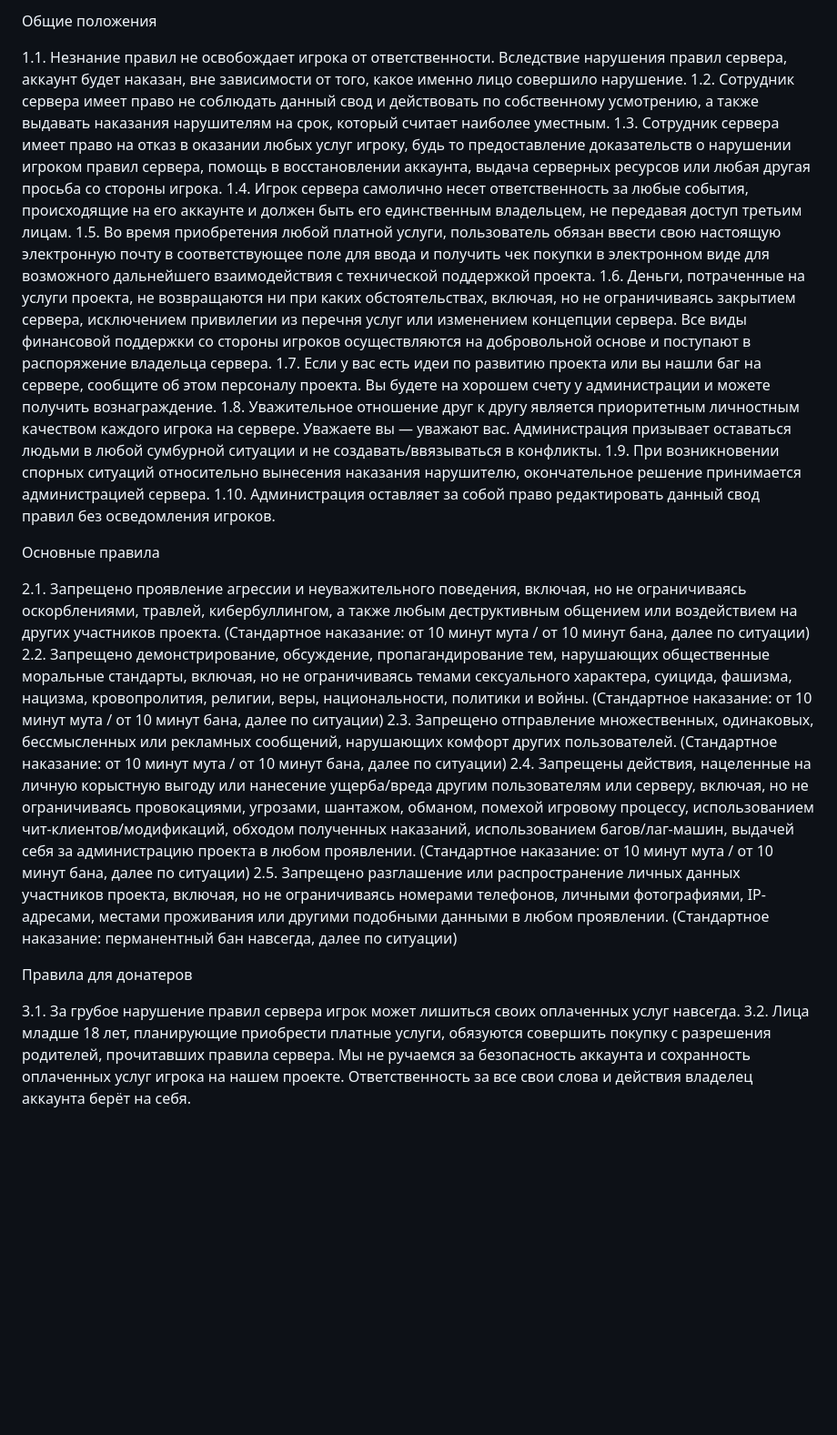
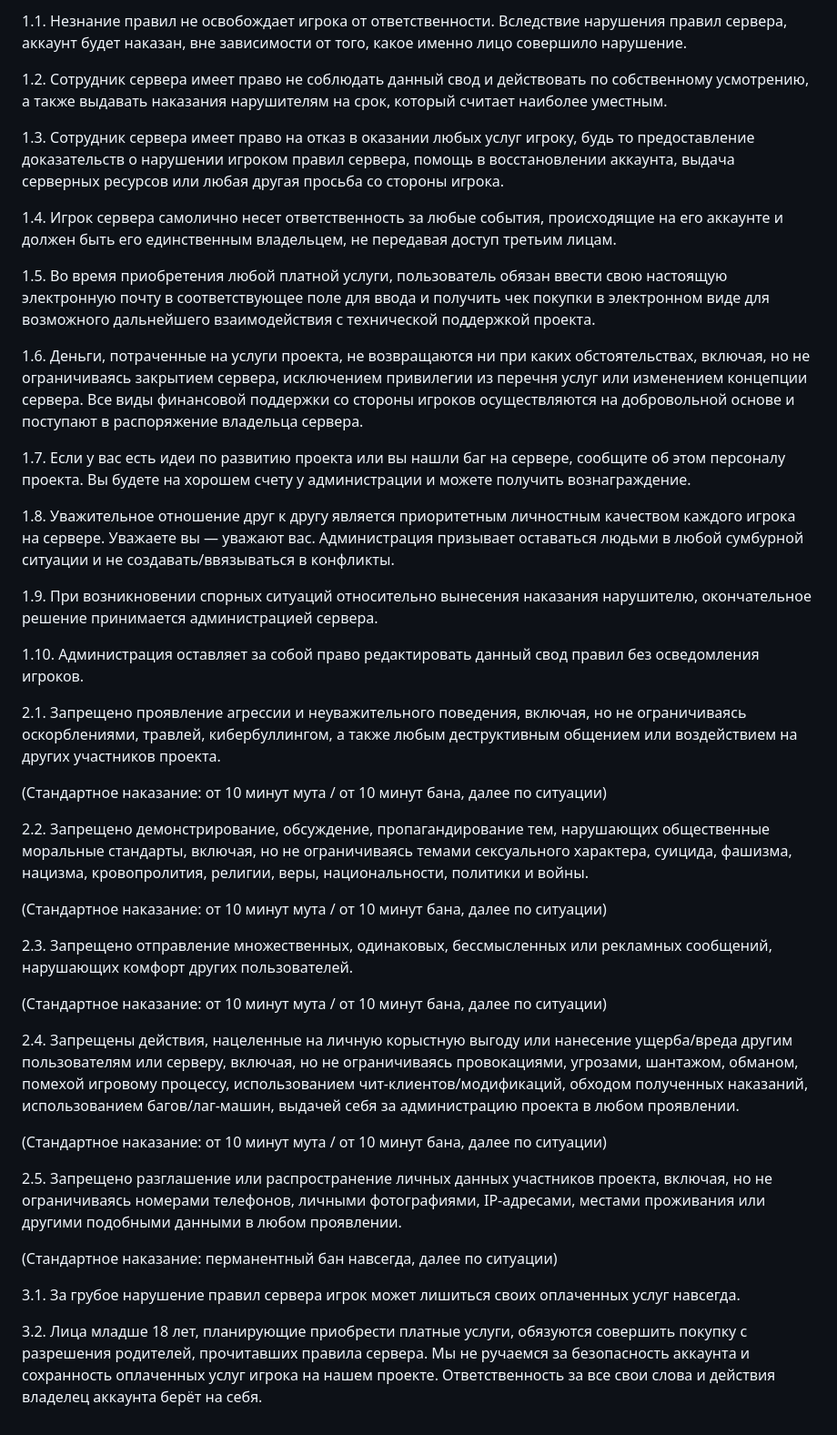
Before and after one commit to driversline/darateria, a Markdown page: README.md, the part around the change. Shown at 91% size. GitHub-like rendering; blank space fills up the shorter version.

```diff
--- a/README.md
+++ b/README.md
@@ -1,30 +1,24 @@
-Общие положения
+<p>1.1. Незнание правил не освобождает игрока от ответственности. Вследствие нарушения правил сервера, аккаунт будет наказан, вне зависимости от того, какое именно лицо совершило нарушение.</p>
+<p>1.2. Сотрудник сервера имеет право не соблюдать данный свод и действовать по собственному усмотрению, а также выдавать наказания нарушителям на срок, который считает наиболее уместным.</p>
+<p>1.3. Сотрудник сервера имеет право на отказ в оказании любых услуг игроку, будь то предоставление доказательств о нарушении игроком правил сервера, помощь в восстановлении аккаунта, выдача серверных ресурсов или любая другая просьба со стороны игрока.</p>
+<p>1.4. Игрок сервера самолично несет ответственность за любые события, происходящие на его аккаунте и должен быть его единственным владельцем, не передавая доступ третьим лицам.</p>
+<p>1.5. Во время приобретения любой платной услуги, пользователь обязан ввести свою настоящую электронную почту в соответствующее поле для ввода и получить чек покупки в электронном виде для возможного дальнейшего взаимодействия с технической поддержкой проекта.</p>
+<p>1.6. Деньги, потраченные на услуги проекта, не возвращаются ни при каких обстоятельствах, включая, но не ограничиваясь закрытием сервера, исключением привилегии из перечня услуг или изменением концепции сервера. Все виды финансовой поддержки со стороны игроков осуществляются на добровольной основе и поступают в распоряжение владельца сервера.</p>
+<p>1.7. Если у вас есть идеи по развитию проекта или вы нашли баг на сервере, сообщите об этом персоналу проекта. Вы будете на хорошем счету у администрации и можете получить вознаграждение.</p>
+<p>1.8. Уважительное отношение друг к другу является приоритетным личностным качеством каждого игрока на сервере. Уважаете вы — уважают вас. Администрация призывает оставаться людьми в любой сумбурной ситуации и не создавать/ввязываться в конфликты.</p>
+<p>1.9. При возникновении спорных ситуаций относительно вынесения наказания нарушителю, окончательное решение принимается администрацией сервера.</p>
+<p>1.10. Администрация оставляет за собой право редактировать данный свод правил без осведомления игроков.</p>
 
-1.1. Незнание правил не освобождает игрока от ответственности. Вследствие нарушения правил сервера, аккаунт будет наказан, вне зависимости от того, какое именно лицо совершило нарушение.
-1.2. Сотрудник сервера имеет право не соблюдать данный свод и действовать по собственному усмотрению, а также выдавать наказания нарушителям на срок, который считает наиболее уместным.
-1.3. Сотрудник сервера имеет право на отказ в оказании любых услуг игроку, будь то предоставление доказательств о нарушении игроком правил сервера, помощь в восстановлении аккаунта, выдача серверных ресурсов или любая другая просьба со стороны игрока.
-1.4. Игрок сервера самолично несет ответственность за любые события, происходящие на его аккаунте и должен быть его единственным владельцем, не передавая доступ третьим лицам.
-1.5. Во время приобретения любой платной услуги, пользователь обязан ввести свою настоящую электронную почту в соответствующее поле для ввода и получить чек покупки в электронном виде для возможного дальнейшего взаимодействия с технической поддержкой проекта.
-1.6. Деньги, потраченные на услуги проекта, не возвращаются ни при каких обстоятельствах, включая, но не ограничиваясь закрытием сервера, исключением привилегии из перечня услуг или изменением концепции сервера. Все виды финансовой поддержки со стороны игроков осуществляются на добровольной основе и поступают в распоряжение владельца сервера.
-1.7. Если у вас есть идеи по развитию проекта или вы нашли баг на сервере, сообщите об этом персоналу проекта. Вы будете на хорошем счету у администрации и можете получить вознаграждение.
-1.8. Уважительное отношение друг к другу является приоритетным личностным качеством каждого игрока на сервере. Уважаете вы — уважают вас. Администрация призывает оставаться людьми в любой сумбурной ситуации и не создавать/ввязываться в конфликты.
-1.9. При возникновении спорных ситуаций относительно вынесения наказания нарушителю, окончательное решение принимается администрацией сервера.
-1.10. Администрация оставляет за собой право редактировать данный свод правил без осведомления игроков.
+<p>2.1. Запрещено проявление агрессии и неуважительного поведения, включая, но не ограничиваясь оскорблениями, травлей, кибербуллингом, а также любым деструктивным общением или воздействием на других участников проекта.</p>
+<p>(Стандартное наказание: от 10 минут мута / от 10 минут бана, далее по ситуации)</p>
+<p>2.2. Запрещено демонстрирование, обсуждение, пропагандирование тем, нарушающих общественные моральные стандарты, включая, но не ограничиваясь темами сексуального характера, суицида, фашизма, нацизма, кровопролития, религии, веры, национальности, политики и войны.</p>
+<p>(Стандартное наказание: от 10 минут мута / от 10 минут бана, далее по ситуации)</p>
+<p>2.3. Запрещено отправление множественных, одинаковых, бессмысленных или рекламных сообщений, нарушающих комфорт других пользователей.</p>
+<p>(Стандартное наказание: от 10 минут мута / от 10 минут бана, далее по ситуации)</p>
+<p>2.4. Запрещены действия, нацеленные на личную корыстную выгоду или нанесение ущерба/вреда другим пользователям или серверу, включая, но не ограничиваясь провокациями, угрозами, шантажом, обманом, помехой игровому процессу, использованием чит-клиентов/модификаций, обходом полученных наказаний, использованием багов/лаг-машин, выдачей себя за администрацию проекта в любом проявлении.</p>
+<p>(Стандартное наказание: от 10 минут мута / от 10 минут бана, далее по ситуации)</p>
+<p>2.5. Запрещено разглашение или распространение личных данных участников проекта, включая, но не ограничиваясь номерами телефонов, личными фотографиями, IP-адресами, местами проживания или другими подобными данными в любом проявлении.</p>
+<p>(Стандартное наказание: перманентный бан навсегда, далее по ситуации)</p>
 
-Основные правила
-
-2.1. Запрещено проявление агрессии и неуважительного поведения, включая, но не ограничиваясь оскорблениями, травлей, кибербуллингом, а также любым деструктивным общением или воздействием на других участников проекта.
-(Стандартное наказание: от 10 минут мута / от 10 минут бана, далее по ситуации)
-2.2. Запрещено демонстрирование, обсуждение, пропагандирование тем, нарушающих общественные моральные стандарты, включая, но не ограничиваясь темами сексуального характера, суицида, фашизма, нацизма, кровопролития, религии, веры, национальности, политики и войны.
-(Стандартное наказание: от 10 минут мута / от 10 минут бана, далее по ситуации)
-2.3. Запрещено отправление множественных, одинаковых, бессмысленных или рекламных сообщений, нарушающих комфорт других пользователей.
-(Стандартное наказание: от 10 минут мута / от 10 минут бана, далее по ситуации)
-2.4. Запрещены действия, нацеленные на личную корыстную выгоду или нанесение ущерба/вреда другим пользователям или серверу, включая, но не ограничиваясь провокациями, угрозами, шантажом, обманом, помехой игровому процессу, использованием чит-клиентов/модификаций, обходом полученных наказаний, использованием багов/лаг-машин, выдачей себя за администрацию проекта в любом проявлении.
-(Стандартное наказание: от 10 минут мута / от 10 минут бана, далее по ситуации)
-2.5. Запрещено разглашение или распространение личных данных участников проекта, включая, но не ограничиваясь номерами телефонов, личными фотографиями, IP-адресами, местами проживания или другими подобными данными в любом проявлении.
-(Стандартное наказание: перманентный бан навсегда, далее по ситуации)
-
-Правила для донатеров
-
-3.1. За грубое нарушение правил сервера игрок может лишиться своих оплаченных услуг навсегда.
-3.2. Лица младше 18 лет, планирующие приобрести платные услуги, обязуются совершить покупку с разрешения родителей, прочитавших правила сервера. Мы не ручаемся за безопасность аккаунта и сохранность оплаченных услуг игрока на нашем проекте. Ответственность за все свои слова и действия владелец аккаунта берёт на себя.
+<p>3.1. За грубое нарушение правил сервера игрок может лишиться своих оплаченных услуг навсегда.</p>
+<p>3.2. Лица младше 18 лет, планирующие приобрести платные услуги, обязуются совершить покупку с разрешения родителей, прочитавших правила сервера. Мы не ручаемся за безопасность аккаунта и сохранность оплаченных услуг игрока на нашем проекте. Ответственность за все свои слова и действия владелец аккаунта берёт на себя.</p>
```
